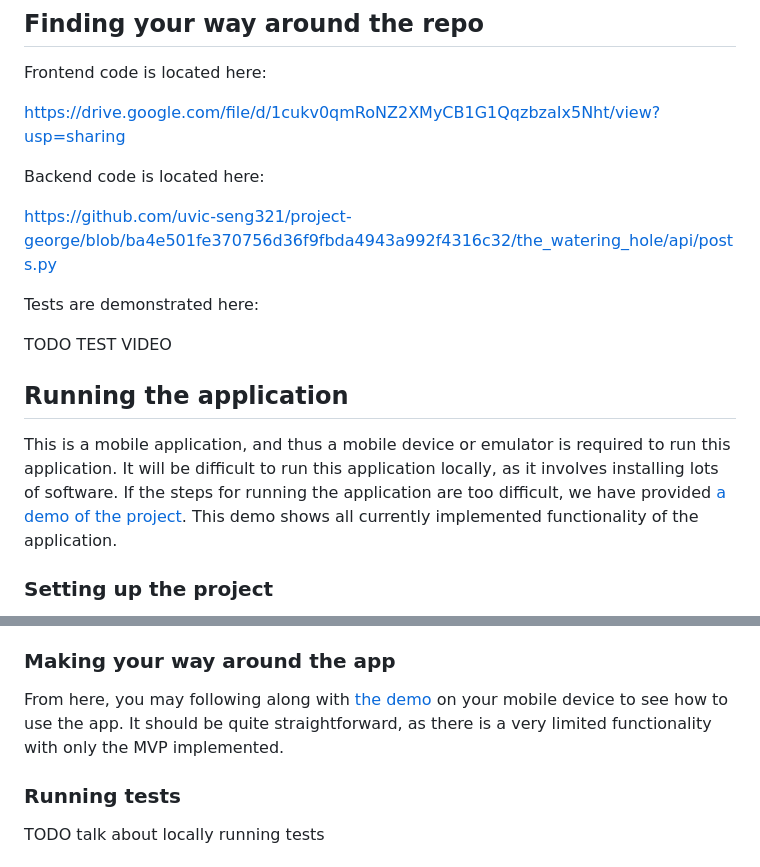
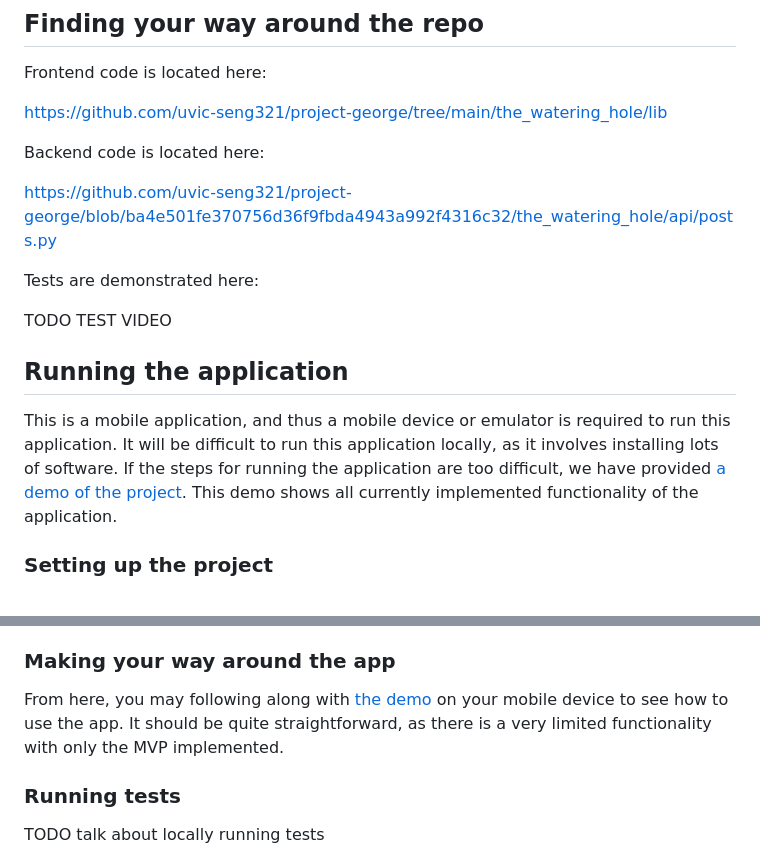
Before and after one commit to uvic-seng321/project-george, a Markdown page: README.md, 2 parts joined by grey strips. Rendered like a GitHub page.

```diff
--- a/README.md
+++ b/README.md
@@ -8,7 +8,7 @@ Welcome to The Watering Hole! This is a social media application for posting pic
 
 Frontend code is located here:
 
-https://drive.google.com/file/d/1cukv0qmRoNZ2XMyCB1G1QqzbzaIx5Nht/view?usp=sharing
+https://github.com/uvic-seng321/project-george/tree/main/the_watering_hole/lib
 
 Backend code is located here:
 
@@ -20,7 +20,8 @@ TODO TEST VIDEO
 
 ## Running the application
 
-This is a mobile application, and thus a mobile device or emulator is required to run this application. It will be difficult to run this application locally, as it involves installing lots of software. If the steps for running the application are too difficult, we have provided [a demo of the project](). This demo shows all currently implemented functionality of the application.
+This is a mobile application, and thus a mobile device or emulator is required to run this application. It will be difficult to run this application locally, as it involves installing lots of software. If the steps for running the application are too difficult, we have provided [a demo of the project](
+https://drive.google.com/file/d/1cukv0qmRoNZ2XMyCB1G1QqzbzaIx5Nht/view?usp=sharing). This demo shows all currently implemented functionality of the application.
 
 ### Setting up the project
 
@@ -36,7 +37,8 @@ You will need to select the device you're using in your IDE. As well, you will l
 
 ### Making your way around the app
 
-From here, you may following along with [the demo]() on your mobile device to see how to use the app. It should be quite straightforward, as there is a very limited functionality with only the MVP implemented.
+From here, you may following along with [the demo](
+https://drive.google.com/file/d/1cukv0qmRoNZ2XMyCB1G1QqzbzaIx5Nht/view?usp=sharing) on your mobile device to see how to use the app. It should be quite straightforward, as there is a very limited functionality with only the MVP implemented.
 
 ### Running tests
 
```
